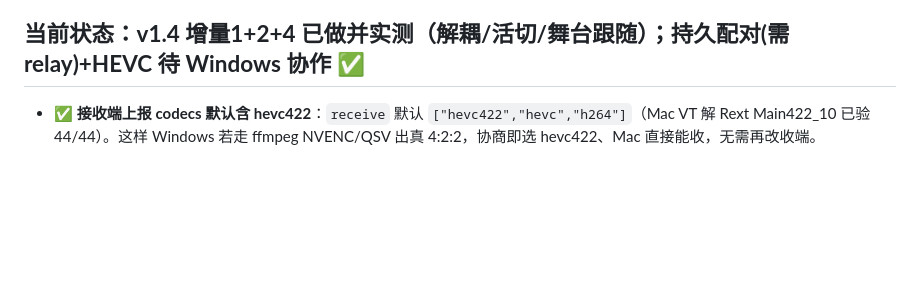
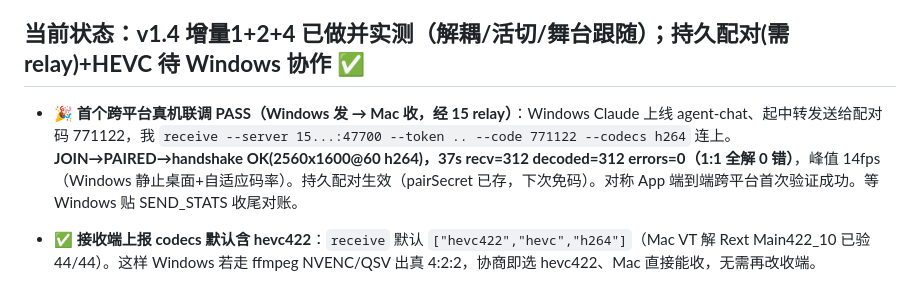
Before and after one commit to ghbhiee/netdisplay, a Markdown page: docs/90-mac-progress.md, the part around the change. Drawn GitHub-style; blank space fills up the shorter version.

```diff
--- a/docs/90-mac-progress.md
+++ b/docs/90-mac-progress.md
@@ -8,6 +8,8 @@ tags: [netdisplay, handoff, mac, progress]
 > 维护者：Mac 端 Claude。与 `91-windows-progress.md` + `02-protocol.md` 三方异步协作。
 
 ## 当前状态：**v1.4 增量1+2+4 已做并实测（解耦/活切/舞台跟随）；持久配对(需relay)+HEVC 待 Windows 协作** ✅
+
+- 🎉 **首个跨平台真机联调 PASS（Windows 发 → Mac 收，经 15 relay）**：Windows Claude 上线 agent-chat、起中转发送给配对码 771122，我 `receive --server 15...:47700 --token .. --code 771122 --codecs h264` 连上。**JOIN→PAIRED→handshake OK(2560x1600@60 h264)，37s recv=312 decoded=312 errors=0（1:1 全解 0 错）**，峰值 14fps（Windows 静止桌面+自适应码率）。持久配对生效（pairSecret 已存，下次免码）。对称 App 端到端跨平台首次验证成功。等 Windows 贴 SEND_STATS 收尾对账。
 
 - ✅ **接收端上报 codecs 默认含 hevc422**：`receive` 默认 `["hevc422","hevc","h264"]`（Mac VT 解 Rext Main422_10 已验 44/44）。这样 Windows 若走 ffmpeg NVENC/QSV 出真 4:2:2，协商即选 hevc422、Mac 直接能收，无需再改收端。
 - 📋 **Review 了 Windows 的 Phase-2 提案**（ffmpeg `ddagrab→hevc_nvenc 4:2:2→Annex-B`）：批准为**可选 HQ 模式**（不替换 WebCodecs H.264 基线），给了 8 条边界（运行时探测+回退、AUD 切帧、周期 GOP 关键帧、resize 重启子进程、子进程生命周期、窗口模式暂留 WebCodecs、ffmpeg 可选打包）。不阻塞当前 h264 基线联调。详见 for-windows.md。
```
Also changed, not shown: docs/for-windows.md (+3 -0 lines).
